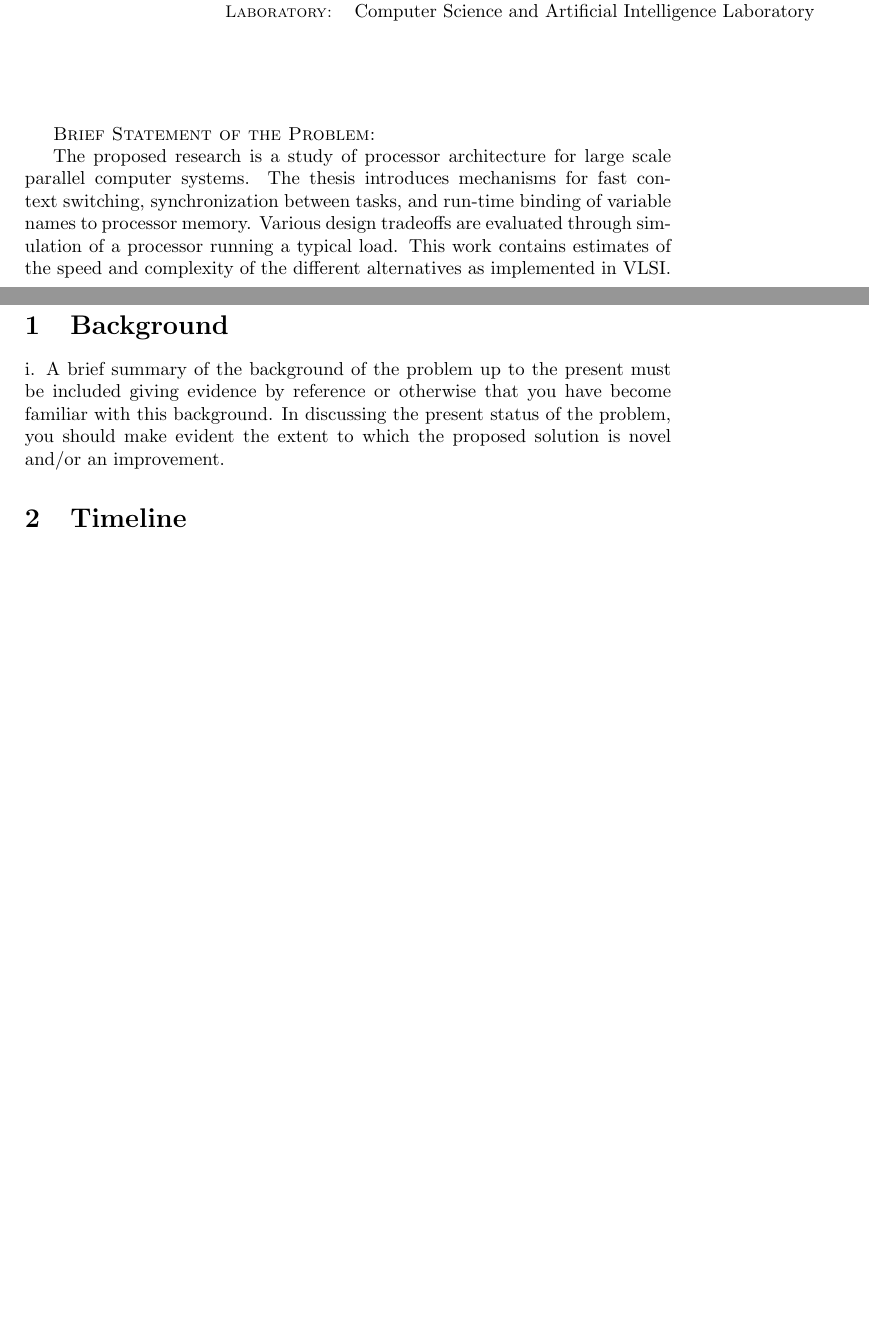
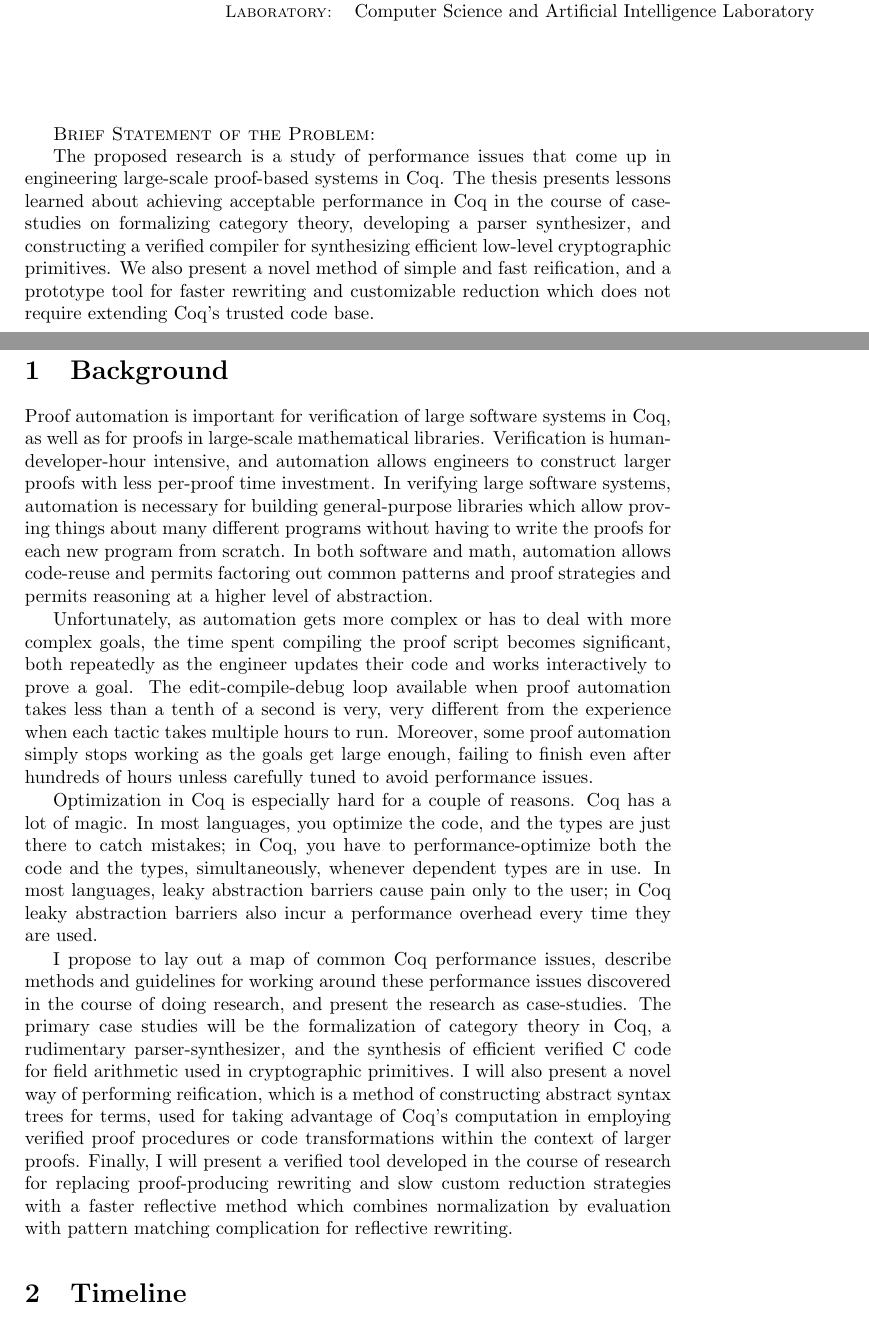
Before and after one commit to JasonGross/doctoral-thesis, a LaTeX thesis (jgross-thesis-proposal.tex, which reads abstract-proposal.tex): two parts of pages 1 and 11 of 11 before the commit and two parts of pages 1 and 11 of 12 after it, joined at a grey line, cut so that both start at the same text, the shorter picture padded with empty space. Compiled offline with pdfLaTeX.

Commit message:
Write more stuff for proposal
With some help from Stella providing feedback as I wrote.

```diff
--- a/abstract-proposal.tex
+++ b/abstract-proposal.tex
@@ -1,26 +1,3 @@
-% $Log: abstract.tex,v $
-% Revision 1.1  93/05/14  14:56:25  starflt
-% Initial revision
-%
-% Revision 1.1  90/05/04  10:41:01  lwvanels
-% Initial revision
-%
-%
-%% The text of your abstract and nothing else (other than comments) goes here.
-%% It will be single-spaced and the rest of the text that is supposed to go on
-%% the abstract page will be generated by the abstractpage environment.  This
-%% file should be \input (not \include 'd) from cover.tex.
-The proposed research
-is a study of processor architecture for
-large scale parallel computer systems.
-The thesis introduces mechanisms
-for fast context switching,
-synchronization between tasks,
-and run-time binding of
-variable names to processor memory.
-Various design tradeoffs are evaluated
-through simulation of a processor running a typical load.
-This work contains
-estimates of
-the speed and complexity of the different
-alternatives as implemented in  VLSI.
+The proposed research is a study of performance issues that come up in engineering large-scale proof-based systems in Coq.
+The thesis presents lessons learned about achieving acceptable performance in Coq in the course of case-studies on formalizing category theory, developing a parser synthesizer, and constructing a verified compiler for synthesizing efficient low-level cryptographic primitives.
+We also present a novel method of simple and fast reification, and a prototype tool for faster rewriting and customizable reduction which does not require extending Coq's trusted code base.
--- a/jgross-thesis-proposal.tex
+++ b/jgross-thesis-proposal.tex
@@ -329,10 +329,26 @@ Comments: \\
 
 \section{Background}
 
-i. A brief summary of the background of the problem up to the present must be included
-giving evidence by reference or otherwise that you have become familiar with this
-background. In discussing the present status of the problem, you should make evident the
-extent to which the proposed solution is novel and/or an improvement.
+Proof automation is important for verification of large software systems in Coq, as well as for proofs in large-scale mathematical libraries.
+Verification is human-developer-hour intensive, and automation allows engineers to construct larger proofs with less per-proof time investment.
+In verifying large software systems, automation is necessary for building general-purpose libraries which allow proving things about many different programs without having to write the proofs for each new program from scratch.
+In both software and math, automation allows code-reuse and permits factoring out common patterns and proof strategies and permits reasoning at a higher level of abstraction.
+
+Unfortunately, as automation gets more complex or has to deal with more complex goals, the time spent compiling the proof script becomes significant, both repeatedly as the engineer updates their code and works interactively to prove a goal.
+The edit-compile-debug loop available when proof automation takes less than a tenth of a second is very, very different from the experience when each tactic takes multiple hours to run.
+Moreover, some proof automation simply stops working as the goals get large enough, failing to finish even after hundreds of hours unless carefully tuned to avoid performance issues.
+
+Optimization in Coq is especially hard for a couple of reasons.
+Coq has a lot of magic.
+In most languages, you optimize the code, and the types are just there to catch mistakes;
+in Coq, you have to performance-optimize both the code and the types, simultaneously, whenever dependent types are in use.
+In most languages, leaky abstraction barriers cause pain only to the user;
+in Coq leaky abstraction barriers also incur a performance overhead every time they are used.
+
+I propose to lay out a map of common Coq performance issues, describe methods and guidelines for working around these performance issues discovered in the course of doing research, and present the research as case-studies.
+The primary case studies will be the formalization of category theory in Coq, a rudimentary parser-synthesizer, and the synthesis of efficient verified C code for field arithmetic used in cryptographic primitives.
+I will also present a novel way of performing reification, which is a method of constructing abstract syntax trees for terms, used for taking advantage of Coq's computation in employing verified proof procedures or code transformations within the context of larger proofs.
+Finally, I will present a verified tool developed in the course of research for replacing proof-producing rewriting and slow custom reduction strategies with a faster reflective method which combines normalization by evaluation with pattern matching complication for reflective rewriting.
 
 \section{Timeline}
 \begin{itemize}
```
Also changed, not shown: Makefile.
